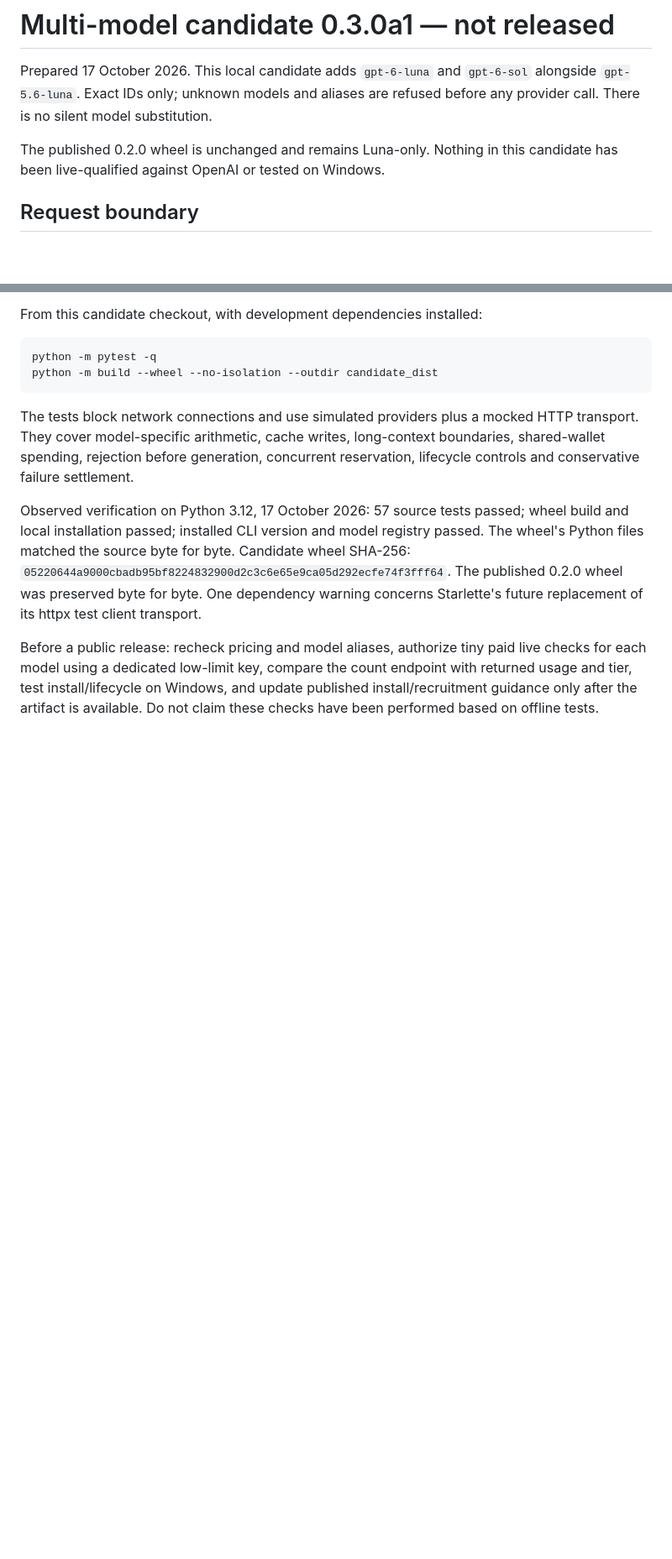
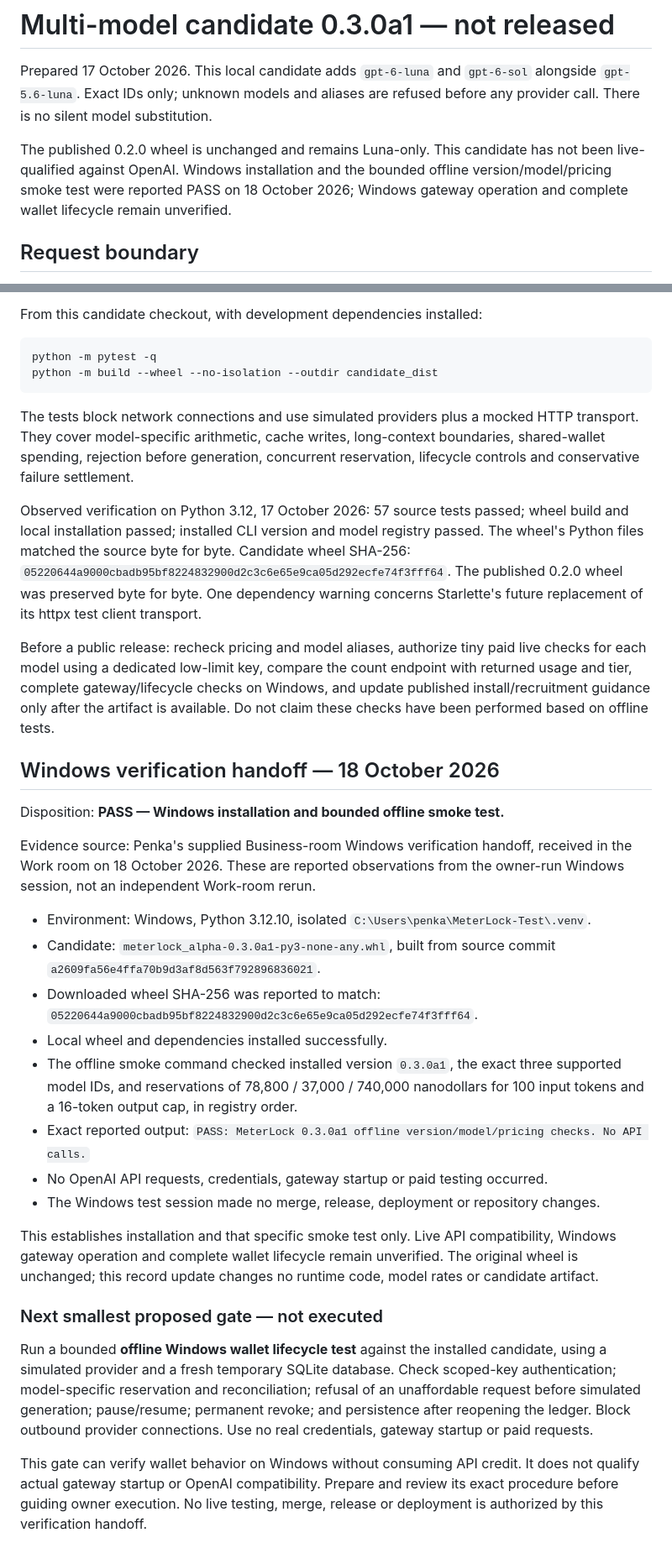
Before and after one commit to P-N-8/meterlock, a Markdown page: MODEL_SUPPORT.md, 2 parts joined by grey strips. Shown at 84% size. Drawn GitHub-style; blank space fills up the shorter version.

Commit message:
Record reported Windows installation and offline smoke verification
Distinguish the owner-reported Windows PASS from outstanding gateway, wallet lifecycle and live API checks. Identify the next proposed offline Windows lifecycle gate without initiating it.

```diff
--- a/MODEL_SUPPORT.md
+++ b/MODEL_SUPPORT.md
@@ -4,8 +4,10 @@ Prepared 17 October 2026. This local candidate adds `gpt-6-luna` and `gpt-6-sol`
 alongside `gpt-5.6-luna`. Exact IDs only; unknown models and aliases are refused
 before any provider call. There is no silent model substitution.
 
-The published 0.2.0 wheel is unchanged and remains Luna-only. Nothing in this
-candidate has been live-qualified against OpenAI or tested on Windows.
+The published 0.2.0 wheel is unchanged and remains Luna-only. This candidate
+has not been live-qualified against OpenAI. Windows installation and the bounded
+offline version/model/pricing smoke test were reported PASS on 18 October 2026;
+Windows gateway operation and complete wallet lifecycle remain unverified.
 
 ## Request boundary
 
@@ -81,6 +83,48 @@ concerns Starlette's future replacement of its httpx test client transport.
 
 Before a public release: recheck pricing and model aliases, authorize tiny paid
 live checks for each model using a dedicated low-limit key, compare the count
-endpoint with returned usage and tier, test install/lifecycle on Windows, and
+endpoint with returned usage and tier, complete gateway/lifecycle checks on Windows, and
 update published install/recruitment guidance only after the artifact is available.
 Do not claim these checks have been performed based on offline tests.
+
+## Windows verification handoff — 18 October 2026
+
+Disposition: **PASS — Windows installation and bounded offline smoke test.**
+
+Evidence source: Penka's supplied Business-room Windows verification handoff,
+received in the Work room on 18 October 2026. These are reported observations
+from the owner-run Windows session, not an independent Work-room rerun.
+
+- Environment: Windows, Python 3.12.10, isolated
+  `C:\Users\penka\MeterLock-Test\.venv`.
+- Candidate: `meterlock_alpha-0.3.0a1-py3-none-any.whl`, built from source commit
+  `a2609fa56e4ffa70b9d3af8d563f792896836021`.
+- Downloaded wheel SHA-256 was reported to match:
+  `05220644a9000cbadb95bf8224832900d2c3c6e65e9ca05d292ecfe74f3fff64`.
+- Local wheel and dependencies installed successfully.
+- The offline smoke command checked installed version `0.3.0a1`, the exact three
+  supported model IDs, and reservations of 78,800 / 37,000 / 740,000 nanodollars
+  for 100 input tokens and a 16-token output cap, in registry order.
+- Exact reported output:
+  `PASS: MeterLock 0.3.0a1 offline version/model/pricing checks. No API calls.`
+- No OpenAI API requests, credentials, gateway startup or paid testing occurred.
+- The Windows test session made no merge, release, deployment or repository changes.
+
+This establishes installation and that specific smoke test only. Live API
+compatibility, Windows gateway operation and complete wallet lifecycle remain
+unverified. The original wheel is unchanged; this record update changes no
+runtime code, model rates or candidate artifact.
+
+### Next smallest proposed gate — not executed
+
+Run a bounded **offline Windows wallet lifecycle test** against the installed
+candidate, using a simulated provider and a fresh temporary SQLite database.
+Check scoped-key authentication; model-specific reservation and reconciliation;
+refusal of an unaffordable request before simulated generation; pause/resume;
+permanent revoke; and persistence after reopening the ledger. Block outbound
+provider connections. Use no real credentials, gateway startup or paid requests.
+
+This gate can verify wallet behavior on Windows without consuming API credit.
+It does not qualify actual gateway startup or OpenAI compatibility. Prepare and
+review its exact procedure before guiding owner execution. No live testing,
+merge, release or deployment is authorized by this verification handoff.
```
